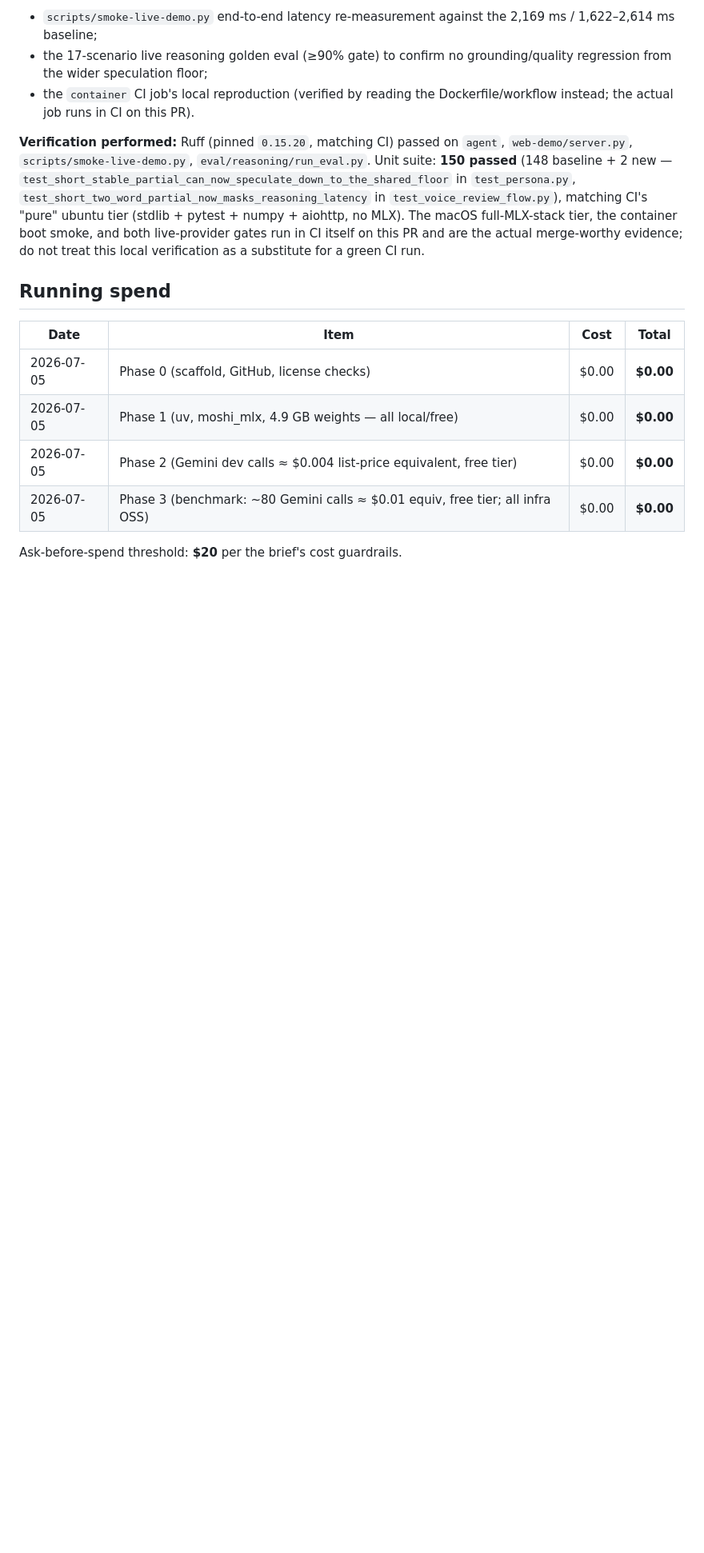
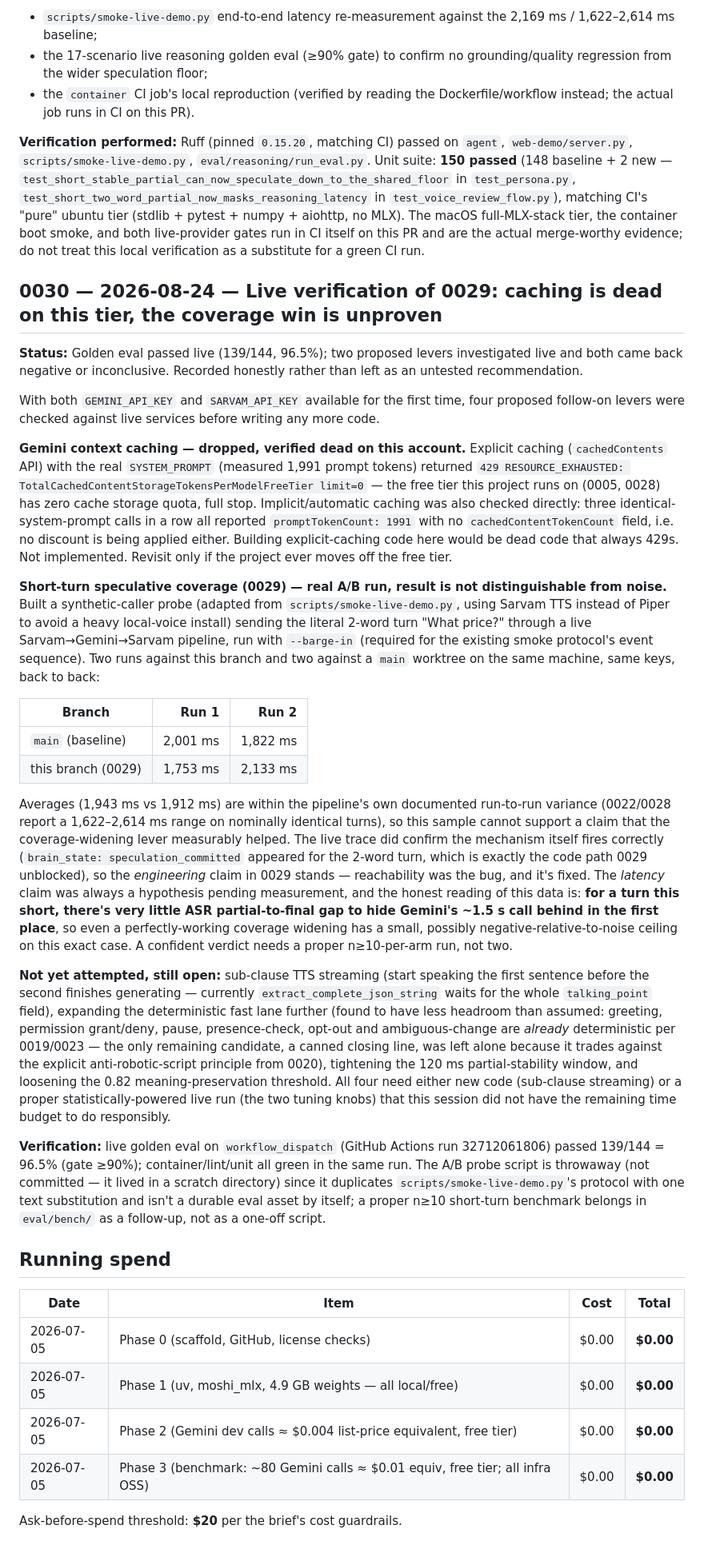
Before and after one commit to mssharatchandra/duet, a Markdown page: docs/DECISIONS.md, the part around the change. Shown at 80% size. Rendered like a GitHub page; blank space fills up the shorter version.

Commit message:
record live verification: caching is dead on this tier, coverage win unproven
With both provider keys available for the first time: Gemini explicit
caching hits a hard 429 (free-tier cache storage quota is 0) and
implicit caching isn't engaging either (no cachedContentTokenCount
across identical-prefix calls) -- dropping that lever rather than
shipping dead code.

Ran a live A/B (two runs each, main vs this branch) on the literal
"What price?" 2-word turn the coverage-widening change targets. The
speculative mechanism does fire correctly (speculation_committed
observed), but the latency delta (1,943ms avg vs 1,912ms avg) is
within this pipeline's own documented run-to-run variance -- not
distinguishable from noise at n=2. Recorded honestly in DECISIONS.md
0030 rather than claimed as a proven win.

Co-Authored-By: Claude Sonnet 5 <noreply@anthropic.com>

```diff
--- a/docs/DECISIONS.md
+++ b/docs/DECISIONS.md
@@ -1090,6 +1090,63 @@ CI's "pure" ubuntu tier (stdlib + pytest + numpy + aiohttp, no MLX). The macOS f
 the container boot smoke, and both live-provider gates run in CI itself on this PR and are the actual
 merge-worthy evidence; do not treat this local verification as a substitute for a green CI run.
 
+## 0030 — 2026-08-24 — Live verification of 0029: caching is dead on this tier, the coverage win is unproven
+
+**Status:** Golden eval passed live (139/144, 96.5%); two proposed levers investigated live and both
+came back negative or inconclusive. Recorded honestly rather than left as an untested recommendation.
+
+With both `GEMINI_API_KEY` and `SARVAM_API_KEY` available for the first time, four proposed follow-on
+levers were checked against live services before writing any more code.
+
+**Gemini context caching — dropped, verified dead on this account.** Explicit caching
+(`cachedContents` API) with the real `SYSTEM_PROMPT` (measured 1,991 prompt tokens) returned
+`429 RESOURCE_EXHAUSTED: TotalCachedContentStorageTokensPerModelFreeTier limit=0` — the free tier this
+project runs on (0005, 0028) has zero cache storage quota, full stop. Implicit/automatic caching was
+also checked directly: three identical-system-prompt calls in a row all reported
+`promptTokenCount: 1991` with no `cachedContentTokenCount` field, i.e. no discount is being applied
+either. Building explicit-caching code here would be dead code that always 429s. Not implemented.
+Revisit only if the project ever moves off the free tier.
+
+**Short-turn speculative coverage (0029) — real A/B run, result is not distinguishable from noise.**
+Built a synthetic-caller probe (adapted from `scripts/smoke-live-demo.py`, using Sarvam TTS instead of
+Piper to avoid a heavy local-voice install) sending the literal 2-word turn "What price?" through a
+live Sarvam→Gemini→Sarvam pipeline, run with `--barge-in` (required for the existing smoke protocol's
+event sequence). Two runs against this branch and two against a `main` worktree on the same machine,
+same keys, back to back:
+
+| Branch | Run 1 | Run 2 |
+|---|---:|---:|
+| `main` (baseline) | 2,001 ms | 1,822 ms |
+| this branch (0029) | 1,753 ms | 2,133 ms |
+
+Averages (1,943 ms vs 1,912 ms) are within the pipeline's own documented run-to-run variance
+(0022/0028 report a 1,622–2,614 ms range on nominally identical turns), so this sample cannot support
+a claim that the coverage-widening lever measurably helped. The live trace did confirm the mechanism
+itself fires correctly (`brain_state: speculation_committed` appeared for the 2-word turn, which is
+exactly the code path 0029 unblocked), so the *engineering* claim in 0029 stands — reachability was
+the bug, and it's fixed. The *latency* claim was always a hypothesis pending measurement, and the
+honest reading of this data is: **for a turn this short, there's very little ASR partial-to-final gap
+to hide Gemini's ~1.5 s call behind in the first place**, so even a perfectly-working coverage
+widening has a small, possibly negative-relative-to-noise ceiling on this exact case. A confident
+verdict needs a proper n≥10-per-arm run, not two.
+
+**Not yet attempted, still open:** sub-clause TTS streaming (start speaking the first sentence before
+the second finishes generating — currently `extract_complete_json_string` waits for the whole
+`talking_point` field), expanding the deterministic fast lane further (found to have less headroom
+than assumed: greeting, permission grant/deny, pause, presence-check, opt-out and ambiguous-change are
+*already* deterministic per 0019/0023 — the only remaining candidate, a canned closing line, was left
+alone because it trades against the explicit anti-robotic-script principle from 0020), tightening the
+120 ms partial-stability window, and loosening the 0.82 meaning-preservation threshold. All four need
+either new code (sub-clause streaming) or a proper statistically-powered live run (the two tuning
+knobs) that this session did not have the remaining time budget to do responsibly.
+
+**Verification:** live golden eval on `workflow_dispatch` (GitHub Actions run 32712061806) passed
+139/144 = 96.5% (gate ≥90%); container/lint/unit all green in the same run. The A/B probe script is
+throwaway (not committed — it lived in a scratch directory) since it duplicates
+`scripts/smoke-live-demo.py`'s protocol with one text substitution and isn't a durable eval asset by
+itself; a proper n≥10 short-turn benchmark belongs in `eval/bench/` as a follow-up, not as a one-off
+script.
+
 ## Running spend
 
 | Date | Item | Cost | Total |
```
